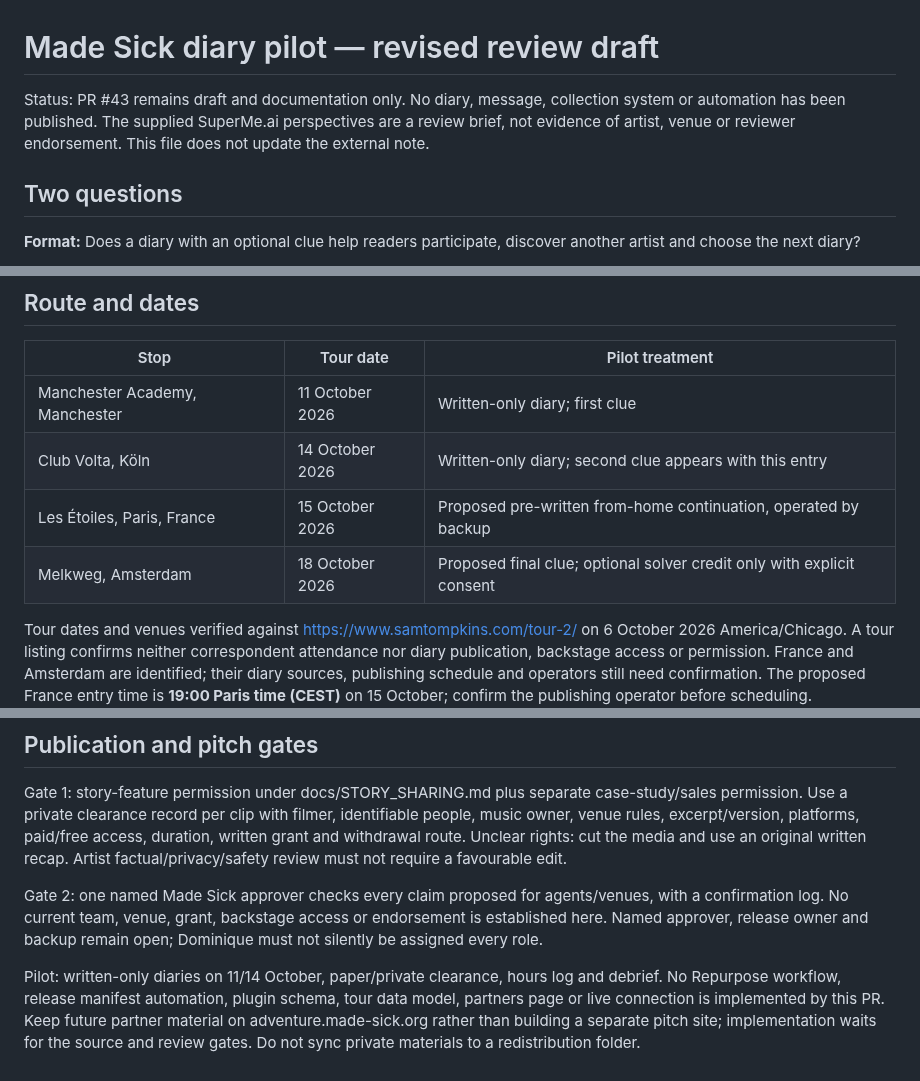
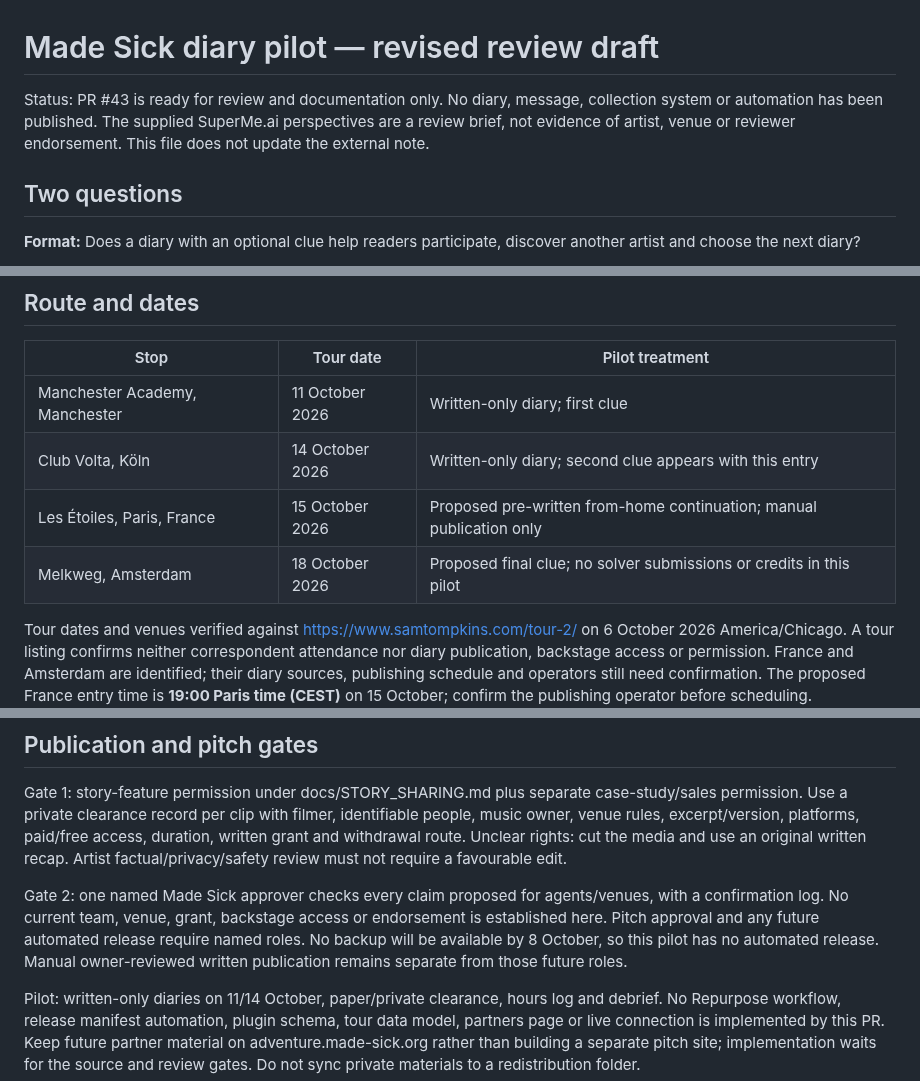
Before and after one commit to ibloud/made-sick, a Markdown page: docs/DIARY-PILOT.md, 3 parts joined by grey strips. GitHub-like rendering.

```diff
--- a/docs/DIARY-PILOT.md
+++ b/docs/DIARY-PILOT.md
@@ -1,6 +1,6 @@
 # Made Sick diary pilot — revised review draft
 
-Status: PR #43 remains draft and documentation only. No diary, message, collection system or automation has been published. The supplied SuperMe.ai perspectives are a review brief, not evidence of artist, venue or reviewer endorsement. This file does not update the external note.
+Status: PR #43 is ready for review and documentation only. No diary, message, collection system or automation has been published. The supplied SuperMe.ai perspectives are a review brief, not evidence of artist, venue or reviewer endorsement. This file does not update the external note.
 
 ## Two questions
 
@@ -16,8 +16,8 @@ The diaries remain primary. Choose one stop, selected stops, or the entire tour.
 |---|---|---|
 | Manchester Academy, Manchester | 11 October 2026 | Written-only diary; first clue |
 | Club Volta, Köln | 14 October 2026 | Written-only diary; second clue appears with this entry |
-| Les Étoiles, Paris, France | 15 October 2026 | Proposed pre-written from-home continuation, operated by backup |
-| Melkweg, Amsterdam | 18 October 2026 | Proposed final clue; optional solver credit only with explicit consent |
+| Les Étoiles, Paris, France | 15 October 2026 | Proposed pre-written from-home continuation; manual publication only |
+| Melkweg, Amsterdam | 18 October 2026 | Proposed final clue; no solver submissions or credits in this pilot |
 
 Tour dates and venues verified against https://www.samtompkins.com/tour-2/ on 6 October 2026 America/Chicago. A tour listing confirms neither correspondent attendance nor diary publication, backstage access or permission. France and Amsterdam are identified; their diary sources, publishing schedule and operators still need confirmation. The proposed France entry time is **19:00 Paris time (CEST)** on 15 October; confirm the publishing operator before scheduling.
 
@@ -122,7 +116,7 @@ Optional feedback asks about outing/from-home activity, another artist discovere
 
 Gate 1: story-feature permission under docs/STORY_SHARING.md plus separate case-study/sales permission. Use a private clearance record per clip with filmer, identifiable people, music owner, venue rules, excerpt/version, platforms, paid/free access, duration, written grant and withdrawal route. Unclear rights: cut the media and use an original written recap. Artist factual/privacy/safety review must not require a favourable edit.
 
-Gate 2: one named Made Sick approver checks every claim proposed for agents/venues, with a confirmation log. No current team, venue, grant, backstage access or endorsement is established here. Named approver, release owner and backup remain open; Dominique must not silently be assigned every role.
+Gate 2: one named Made Sick approver checks every claim proposed for agents/venues, with a confirmation log. No current team, venue, grant, backstage access or endorsement is established here. Pitch approval and any future automated release require named roles. No backup will be available by 8 October, so this pilot has no automated release. Manual owner-reviewed written publication remains separate from those future roles.
 
 Pilot: written-only diaries on 11/14 October, paper/private clearance, hours log and debrief. No Repurpose workflow, release manifest automation, plugin schema, tour data model, partners page or live connection is implemented by this PR. Keep future partner material on adventure.made-sick.org rather than building a separate pitch site; implementation waits for the source and review gates. Do not sync private materials to a redistribution folder.
 
```
Also changed, not shown: other parts of docs/DIARY-PILOT.md (+13 -19 lines).
